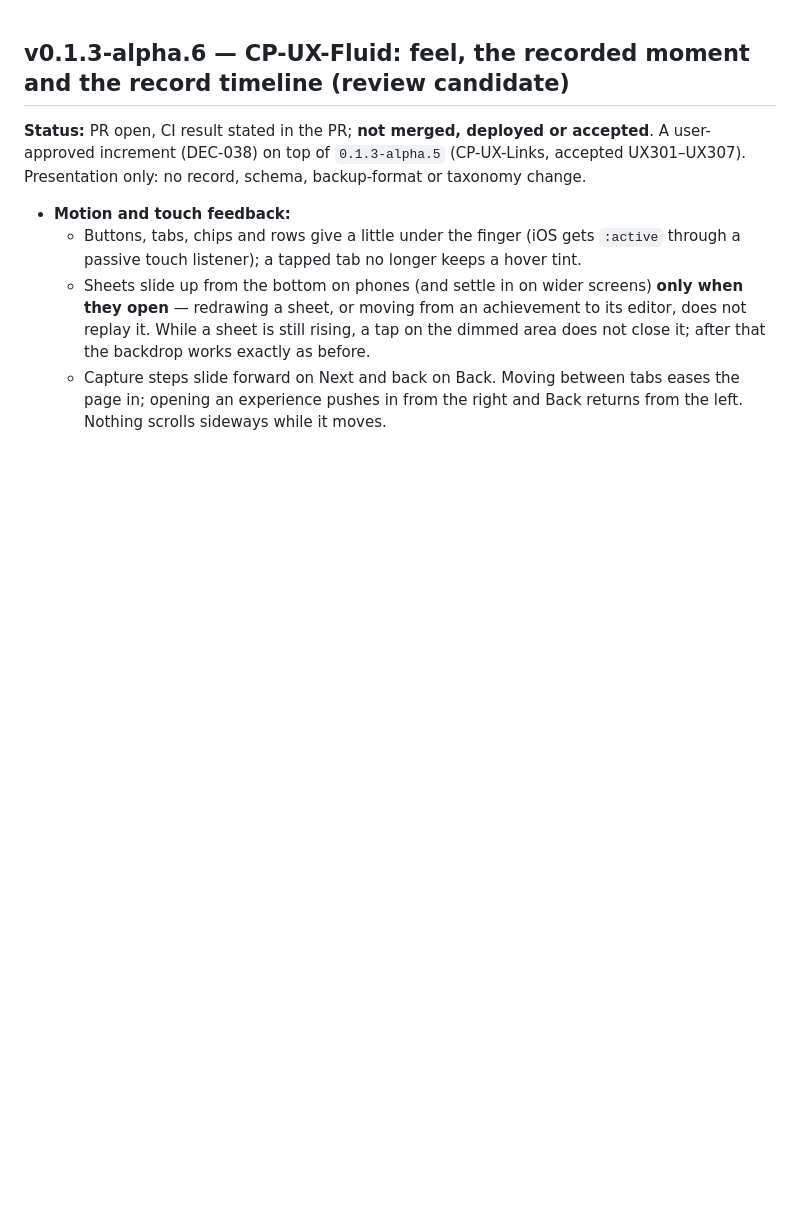
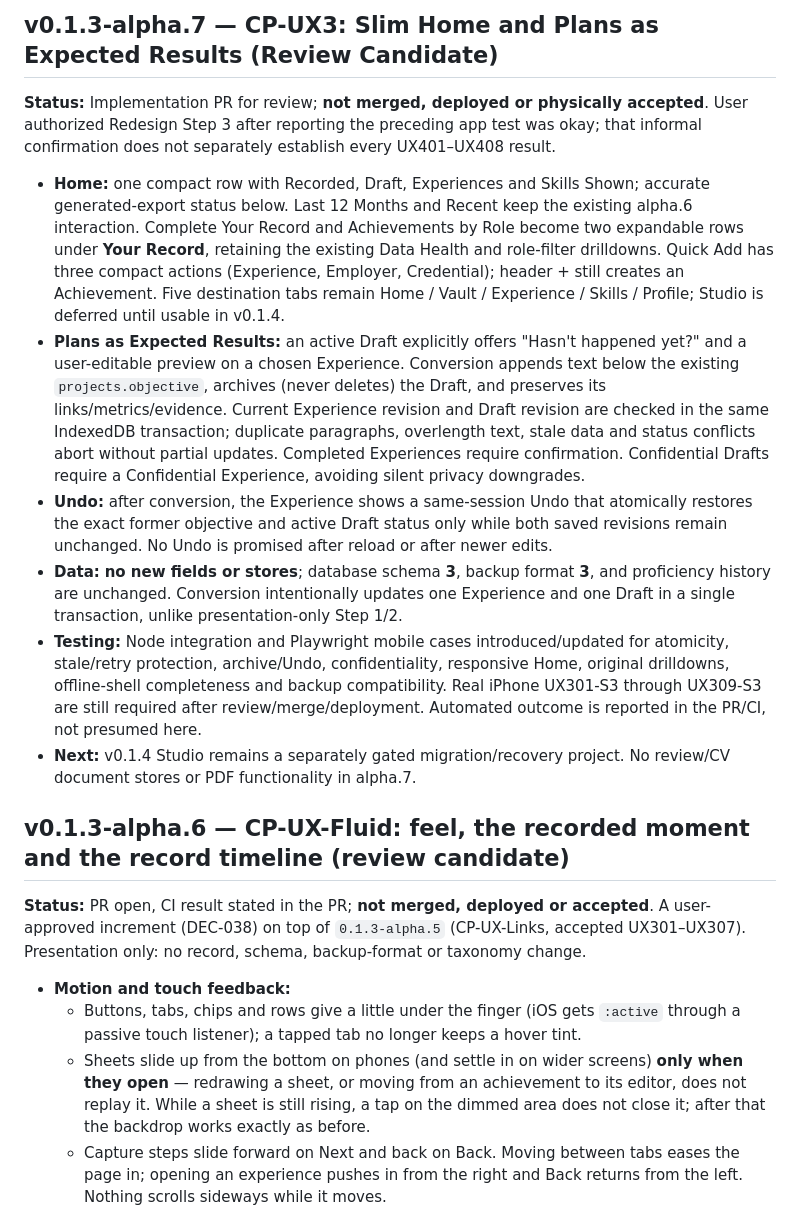
Before and after one commit to YabaCodes/careerproof-os, a Markdown page: docs/RELEASE_NOTES.md, the part around the change. GitHub-like rendering; blank space fills up the shorter version.

Commit message:
docs(cp-ux3): alpha.7 release notes and safety qualification

```diff
--- a/docs/RELEASE_NOTES.md
+++ b/docs/RELEASE_NOTES.md
@@ -1,3 +1,14 @@
+## v0.1.3-alpha.7 — CP-UX3: Slim Home and Plans as Expected Results (Review Candidate)
+
+**Status:** Implementation PR for review; **not merged, deployed or physically accepted**. User authorized Redesign Step 3 after reporting the preceding app test was okay; that informal confirmation does not separately establish every UX401–UX408 result.
+
+- **Home:** one compact row with Recorded, Draft, Experiences and Skills Shown; accurate generated-export status below. Last 12 Months and Recent keep the existing alpha.6 interaction. Complete Your Record and Achievements by Role become two expandable rows under **Your Record**, retaining the existing Data Health and role-filter drilldowns. Quick Add has three compact actions (Experience, Employer, Credential); header + still creates an Achievement. Five destination tabs remain Home / Vault / Experience / Skills / Profile; Studio is deferred until usable in v0.1.4.
+- **Plans as Expected Results:** an active Draft explicitly offers "Hasn't happened yet?" and a user-editable preview on a chosen Experience. Conversion appends text below the existing `projects.objective`, archives (never deletes) the Draft, and preserves its links/metrics/evidence. Current Experience revision and Draft revision are checked in the same IndexedDB transaction; duplicate paragraphs, overlength text, stale data and status conflicts abort without partial updates. Completed Experiences require confirmation. Confidential Drafts require a Confidential Experience, avoiding silent privacy downgrades.
+- **Undo:** after conversion, the Experience shows a same-session Undo that atomically restores the exact former objective and active Draft status only while both saved revisions remain unchanged. No Undo is promised after reload or after newer edits.
+- **Data:** **no new fields or stores**; database schema **3**, backup format **3**, and proficiency history are unchanged. Conversion intentionally updates one Experience and one Draft in a single transaction, unlike presentation-only Step 1/2.
+- **Testing:** Node integration and Playwright mobile cases introduced/updated for atomicity, stale/retry protection, archive/Undo, confidentiality, responsive Home, original drilldowns, offline-shell completeness and backup compatibility. Real iPhone UX301-S3 through UX309-S3 are still required after review/merge/deployment. Automated outcome is reported in the PR/CI, not presumed here.
+- **Next:** v0.1.4 Studio remains a separately gated migration/recovery project. No review/CV document stores or PDF functionality in alpha.7.
+
 ## v0.1.3-alpha.6 — CP-UX-Fluid: feel, the recorded moment and the record timeline (review candidate)
 
 **Status:** PR open, CI result stated in the PR; **not merged, deployed or accepted**. A user-approved increment (DEC-038) on top of `0.1.3-alpha.5` (CP-UX-Links, accepted UX301–UX307). Presentation only: no record, schema, backup-format or taxonomy change.
```
